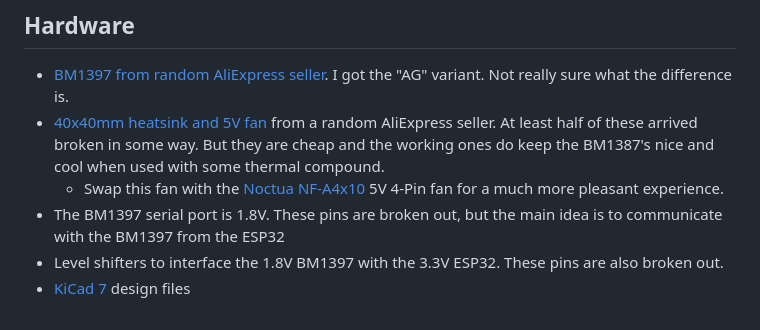
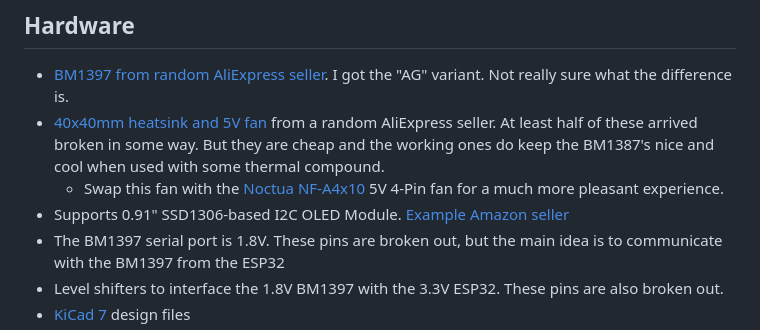
Before and after one commit to skot/bitaxe, a Markdown page: readme.md, the part around the change. GitHub-like rendering.

Commit message:
added OLED to readme

```diff
--- a/readme.md
+++ b/readme.md
@@ -43,6 +43,7 @@ bitaxe is a fully open source hardware Bitcoin ASIC miner.
 - [BM1397 from random AliExpress seller](https://www.aliexpress.com/item/3256802274958527.html). I got the "AG" variant. Not really sure what the difference is.
 - [40x40mm heatsink and 5V fan](https://www.aliexpress.com/item/2251832861666365.html) from a random AliExpress seller. At least half of these arrived broken in some way. But they are cheap and the working ones do keep the BM1387's nice and cool when used with some thermal compound.
     - Swap this fan with the [Noctua NF-A4x10](https://noctua.at/en/products/fan/nf-a4x10-pwm) 5V 4-Pin fan for a much more pleasant experience.
+- Supports 0.91" SSD1306-based I2C OLED Module. [Example Amazon seller](https://www.amazon.com/gp/product/B08ZY4YBHL)
 - The BM1397 serial port is 1.8V. These pins are broken out, but the main idea is to communicate with the BM1397 from the ESP32
 - Level shifters to interface the 1.8V BM1397 with the 3.3V ESP32. These pins are also broken out.
 - [KiCad 7](https://www.kicad.org) design files
```
